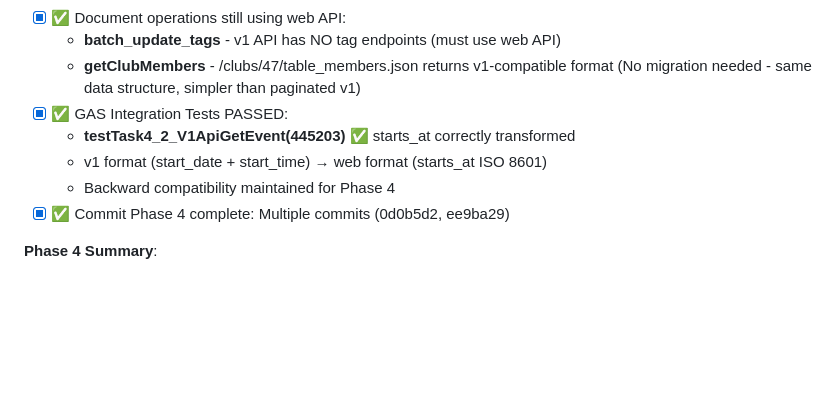
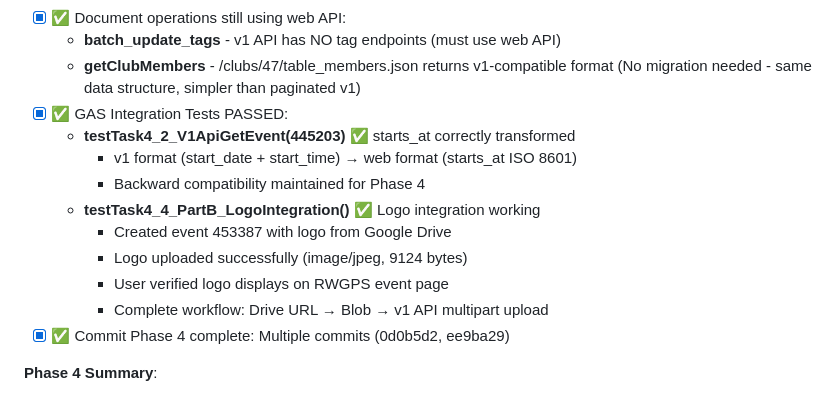
Before and after one commit to TobyHFerguson/RideManager, a Markdown page: RWGPS_TASKS.md, the part around the change. Rendered like a GitHub page; blank space fills up the shorter version.

Commit message:
Document Phase 4 Task 4.4 GAS test success
testTask4_4_PartB_LogoIntegration() PASSED:
✅ Event 453387 created with logo from Google Drive
✅ Logo uploaded successfully (image/jpeg, 9124 bytes)
✅ User manually verified logo displays on RWGPS
✅ Complete workflow validated: Drive URL → Blob → v1 API multipart

Task 4.4 (createEvent with Drive logo storage) fully validated in GAS.
Two critical Phase 4 features now tested in production:
1. v1→web format transformation (getEvent)
2. Logo integration with Groups tab (createEventWithLogo)

```diff
--- a/RWGPS_TASKS.md
+++ b/RWGPS_TASKS.md
@@ -779,8 +779,13 @@ Fields:
     (No migration needed - same data structure, simpler than paginated v1)
 - [x] ✅ GAS Integration Tests PASSED:
   - **testTask4_2_V1ApiGetEvent(445203)** ✅ starts_at correctly transformed
-  - v1 format (start_date + start_time) → web format (starts_at ISO 8601)
-  - Backward compatibility maintained for Phase 4
+    - v1 format (start_date + start_time) → web format (starts_at ISO 8601)
+    - Backward compatibility maintained for Phase 4
+  - **testTask4_4_PartB_LogoIntegration()** ✅ Logo integration working
+    - Created event 453387 with logo from Google Drive
+    - Logo uploaded successfully (image/jpeg, 9124 bytes)
+    - User verified logo displays on RWGPS event page
+    - Complete workflow: Drive URL → Blob → v1 API multipart upload
 - [x] ✅ Commit Phase 4 complete: Multiple commits (0d0b5d2, ee9ba29)
 
 **Phase 4 Summary**:
```
